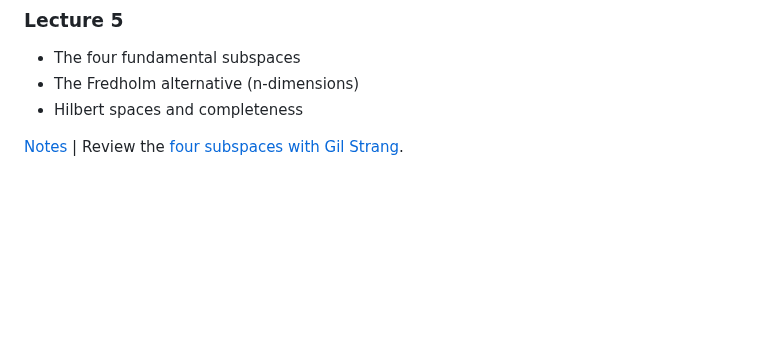
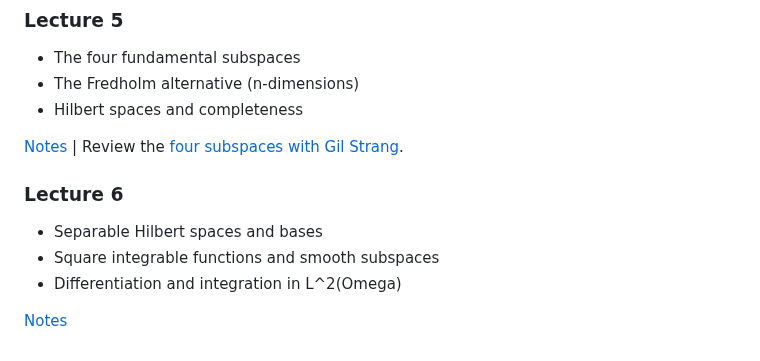
Before and after one commit to ajhPHROS/MATH-6600, a Markdown page: README.md, the part around the change. Rendered like a GitHub page; blank space fills up the shorter version.

Commit message:
Add lecture 06 summary and links

```diff
--- a/README.md
+++ b/README.md
@@ -76,3 +76,11 @@ This is the main repository of course materials for MATH 6600 at RPI, Fall 2024.
 - Hilbert spaces and completeness
 
 [Notes](notes/lecture_05.pdf) | Review the [four subspaces with Gil Strang](https://www.youtube.com/watch?v=nHlE7EgJFds).
+
+### Lecture 6
+
+- Separable Hilbert spaces and bases
+- Square integrable functions and smooth subspaces
+- Differentiation and integration in L^2(Omega)
+
+[Notes](notes/lecture_06.pdf)
```
